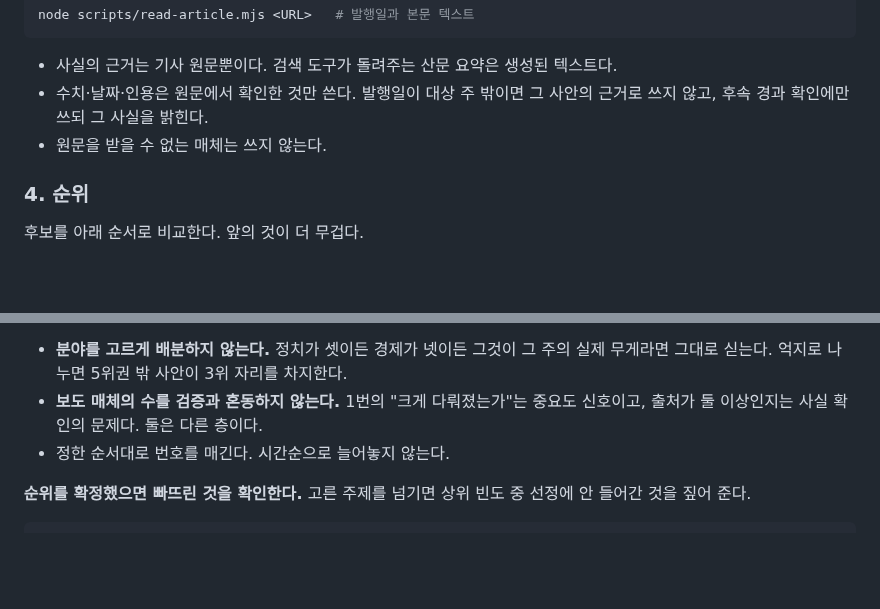
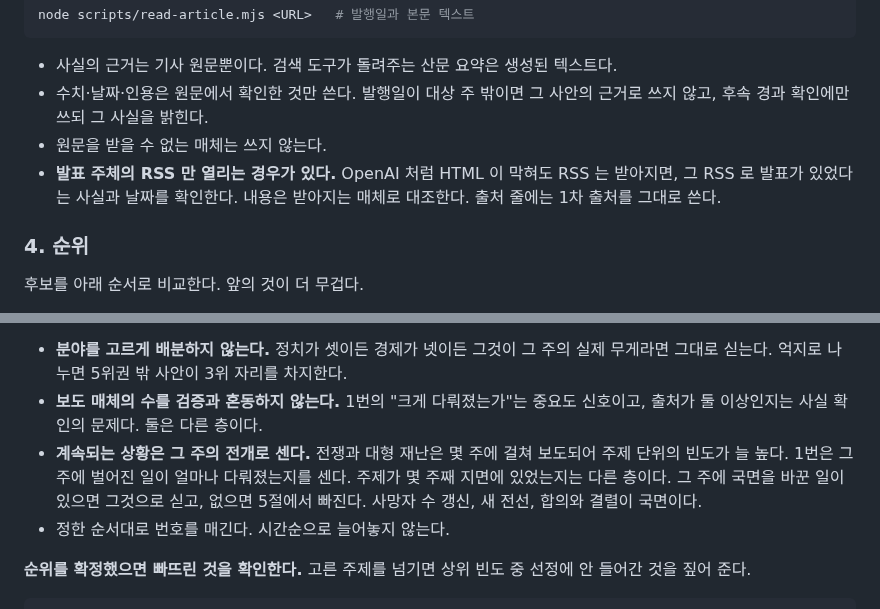
Before and after one commit to yg-moon/ai-weekly-news, a Markdown page: docs/RUNBOOK_WEEKLY.md, 2 parts joined by grey strips. Drawn GitHub-style; blank space fills up the shorter version.

Commit message:
Settle two rules the W35 test run surfaced
시험 실행이 판단이 갈린 지점 둘을 보고했다. 규칙으로 정한다.

계속되는 상황을 어떻게 셀지. 가자와 수단이 7일 내내 보도됐는데 그 주의
국면을 바꾼 단일 사안이 없어 시험 실행이 상위 다섯에서 뺐다. 4절 1번만
보면 들어갈 자리다. 주제 단위로 빈도를 세면 전쟁과 대형 재난이 매주
1번을 차지하고, 반대로 일률적으로 막으면 가장 무거운 사안이 매주
빠진다.

1번이 세는 단위를 전개로 못 박았다. 그 주에 국면을 바꾼 일이 있으면
그것으로 싣고 없으면 5절에서 빠진다. 사망자 수 갱신, 새 전선, 합의와
결렬을 국면의 예로 들었다. 시험 실행의 판단이 이 규칙과 같다.

1차 출처의 RSS 만 열리는 경우. 3절은 원문을 받을 수 없는 매체를 쓰지
말라고 하고 7절은 OpenAI 의 RSS 는 열린다고 한다. 시험 실행은 RSS 로
날짜만 확인하고 사실은 TechCrunch 원문에서 대조했다. 그 처리를 3절에
적었다. RSS 는 발표 사실과 날짜의 근거로 쓰고 내용은 받아지는 매체로
대조한다. 출처 줄에는 1차 출처를 그대로 쓴다.

Co-Authored-By: Claude Opus 5 <noreply@anthropic.com>
Claude-Session: https://claude.ai/code/session_01142VrHFHpG6pNFBJSUE5VC

```diff
--- a/docs/RUNBOOK_WEEKLY.md
+++ b/docs/RUNBOOK_WEEKLY.md
@@ -92,6 +92,7 @@ node scripts/read-article.mjs <URL>   # 발행일과 본문 텍스트
 - 사실의 근거는 기사 원문뿐이다. 검색 도구가 돌려주는 산문 요약은 생성된 텍스트다.
 - 수치·날짜·인용은 원문에서 확인한 것만 쓴다. 발행일이 대상 주 밖이면 그 사안의 근거로 쓰지 않고, 후속 경과 확인에만 쓰되 그 사실을 밝힌다.
 - 원문을 받을 수 없는 매체는 쓰지 않는다.
+- **발표 주체의 RSS 만 열리는 경우가 있다.** OpenAI 처럼 HTML 이 막혀도 RSS 는 받아지면, 그 RSS 로 발표가 있었다는 사실과 날짜를 확인한다. 내용은 받아지는 매체로 대조한다. 출처 줄에는 1차 출처를 그대로 쓴다.
 
 ### 4. 순위
 
@@ -105,6 +106,7 @@ node scripts/read-article.mjs <URL>   # 발행일과 본문 텍스트
 
 - **분야를 고르게 배분하지 않는다.** 정치가 셋이든 경제가 넷이든 그것이 그 주의 실제 무게라면 그대로 싣는다. 억지로 나누면 5위권 밖 사안이 3위 자리를 차지한다.
 - **보도 매체의 수를 검증과 혼동하지 않는다.** 1번의 "크게 다뤄졌는가"는 중요도 신호이고, 출처가 둘 이상인지는 사실 확인의 문제다. 둘은 다른 층이다.
+- **계속되는 상황은 그 주의 전개로 센다.** 전쟁과 대형 재난은 몇 주에 걸쳐 보도되어 주제 단위의 빈도가 늘 높다. 1번은 그 주에 벌어진 일이 얼마나 다뤄졌는지를 센다. 주제가 몇 주째 지면에 있었는지는 다른 층이다. 그 주에 국면을 바꾼 일이 있으면 그것으로 싣고, 없으면 5절에서 빠진다. 사망자 수 갱신, 새 전선, 합의와 결렬이 국면이다.
 - 정한 순서대로 번호를 매긴다. 시간순으로 늘어놓지 않는다.
 
 **순위를 확정했으면 빠뜨린 것을 확인한다.** 고른 주제를 넘기면 상위 빈도 중 선정에 안 들어간 것을 짚어 준다.
```
